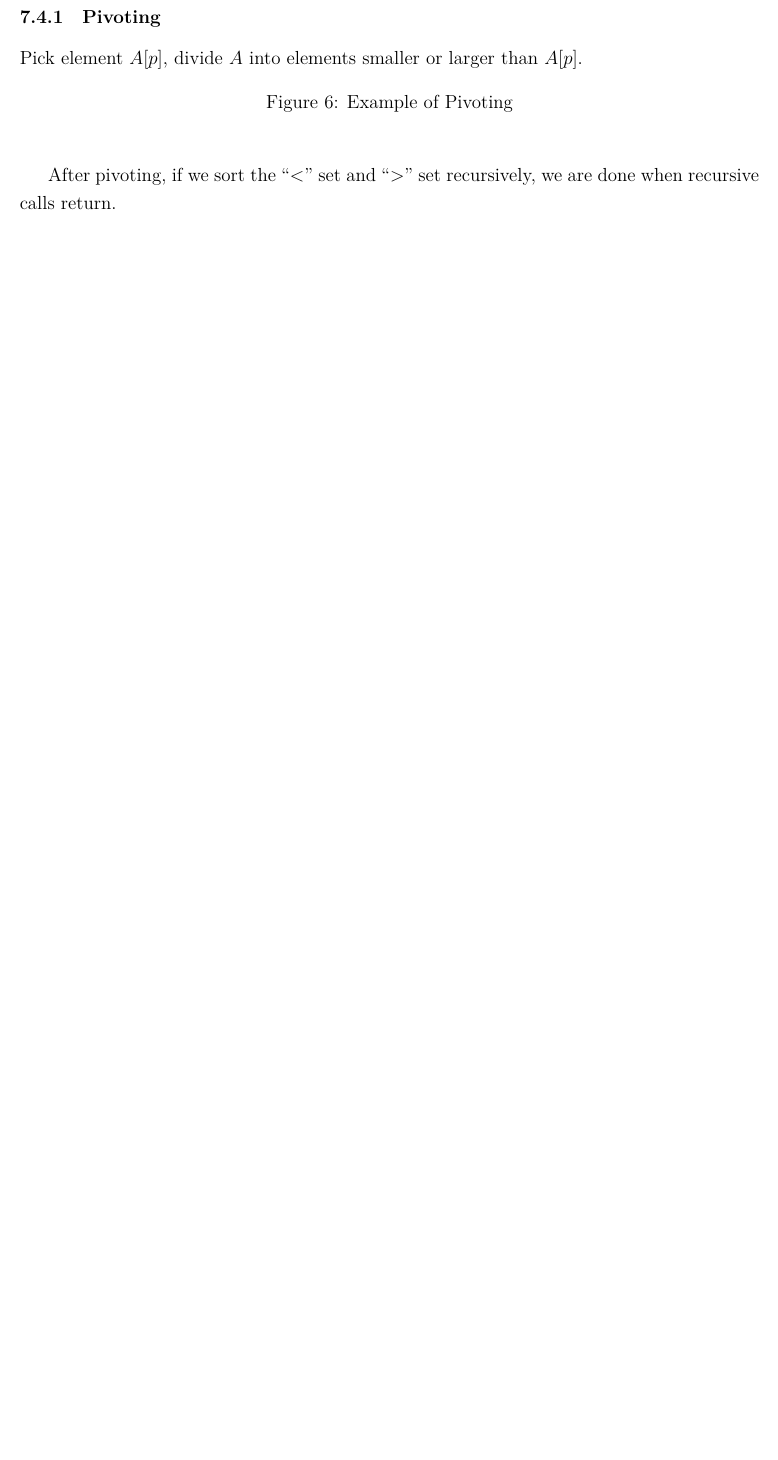
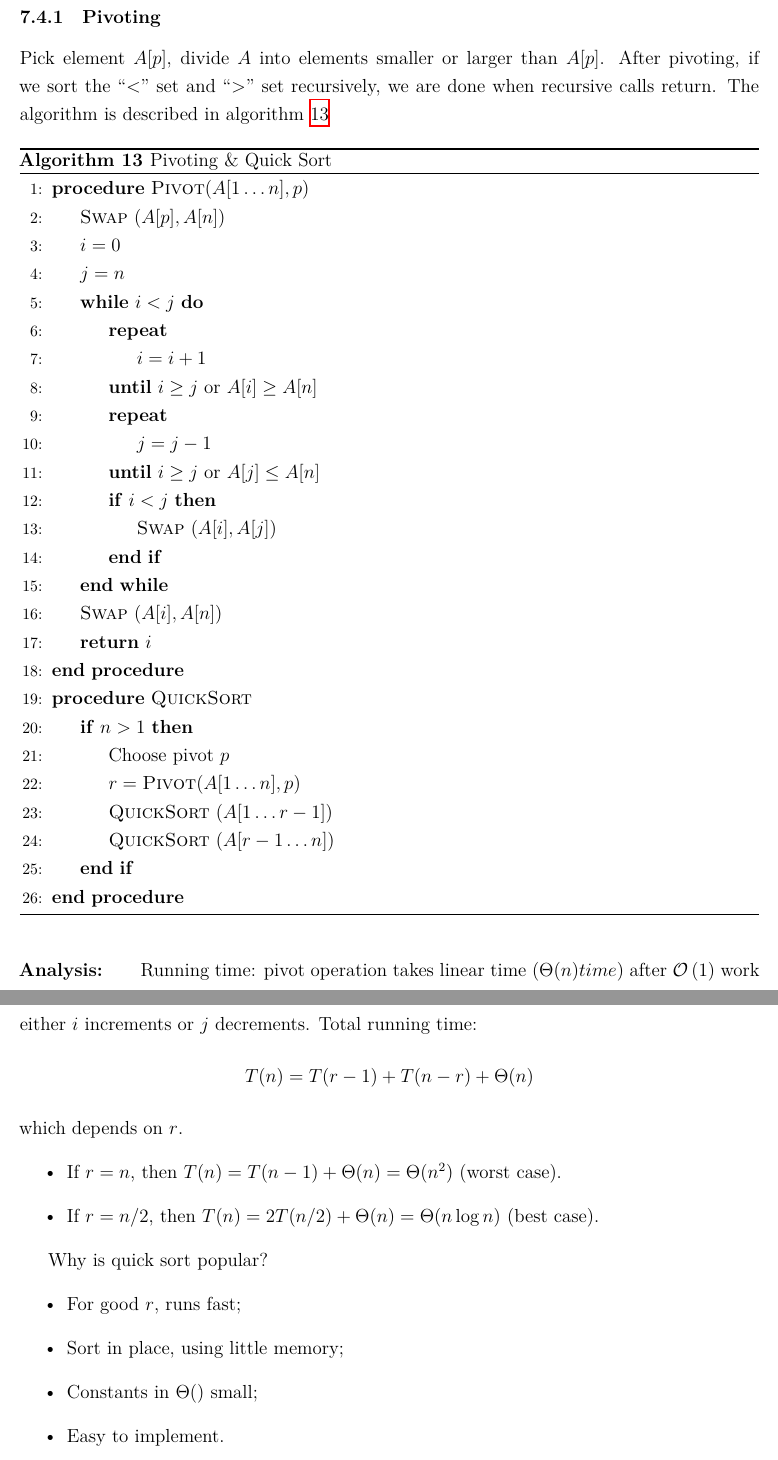
Before and after one commit to aditya8138/UTD, a LaTeX document (CS6363/notes/notes.tex, which reads CS6363/notes/tex/sort.tex): part of page 31 of 90 before the commit and two parts of pages 31 and 32 of 93 after it, the two joined at a grey line, cut so that both start at the same text, the shorter picture padded with empty space. Compiled offline with XeLaTeX.

Commit message:
Sort part finished.

```diff
--- a/CS6363/notes/tex/sort.tex
+++ b/CS6363/notes/tex/sort.tex
@@ -179,10 +179,57 @@ Quick sort reverses the order:
 
 \subsubsection{Pivoting}
 Pick element $A[p]$, divide $A$ into elements smaller or larger than $A[p]$.
+After pivoting, if we sort the ``$<$'' set and ``$>$'' set recursively,
+we are done when recursive calls return.
+The algorithm is described in \cref{algo:qs}
 
-\begin{figure}[H]
-    \caption{Example of Pivoting}\label{fig:examplepivot}
-\end{figure}
+\begin{algorithm}[H]
+    \caption{Pivoting \& Quick Sort}\label{algo:qs}
+    \begin{algorithmic}[1]
+        \Procedure{Pivot}{$A[1 \ldots n], p$}
+            \State\ProcedureName{Swap}{A[p], A[n]}
+            \State $i = 0$
+            \State $j = n$
+            \While{$i < j$}
+                \Repeat
+                    \State $i = i+1$
+                \Until{$i \geq j \text{ or } A[i] \geq A[n]$}
+                \Repeat
+                    \State $j = j-1$
+                \Until{$i \geq j \text{ or } A[j] \leq A[n]$}
+                \If{$i < j$}
+                    \State\ProcedureName{Swap}{A[i], A[j]}
+                \EndIf
+            \EndWhile
+            \State\ProcedureName{Swap}{A[i], A[n]}
+            \Return $i$
+        \EndProcedure
+        \Procedure{QuickSort}{}
+            \If{$n > 1$}
+                \State Choose pivot $p$
+                \State $r = \ProcedureName{Pivot}{A[1 \ldots n], p}$
+                \State \ProcedureName{QuickSort}{A[1 \ldots r-1]}
+                \State \ProcedureName{QuickSort}{A[r-1 \ldots n]}
+            \EndIf
+        \EndProcedure
+    \end{algorithmic}
+\end{algorithm}
 
-After pivoting, if we sort the ``<'' set and ``>'' set recursively,
-we are done when recursive calls return.
+\analysis
+Running time: pivot operation takes linear time ($\Theta(n) time$)
+after \bigO{1} work either $i$ increments or $j$ decrements.
+Total running time:
+\[T(n) = T(r - 1) + T(n - r) + \Theta(n)\]
+which depends on $r$.
+\begin{itemize}
+    \item If $r = n$, then $T(n) = T(n-1) + \Theta(n) = \Theta(n^2)$ (worst case).
+    \item If $r = n/2$, then $T(n) = 2T(n/2) + \Theta(n) = \Theta(n\log n)$ (best case).
+\end{itemize}
+
+Why is quick sort popular?
+\begin{itemize}
+    \item For good $r$, runs fast;
+    \item Sort in place, using little memory;
+    \item Constants in $\Theta(  )$ small;
+    \item Easy to implement.
+\end{itemize}
@@ -188,0 +274 @@ we are done when recursive calls return.
+\end{algorithm}
```
Also changed, not shown: CS6363/notes/notes.pdf, CS6363/notes/tex/sort.tex (101 more changed lines).
